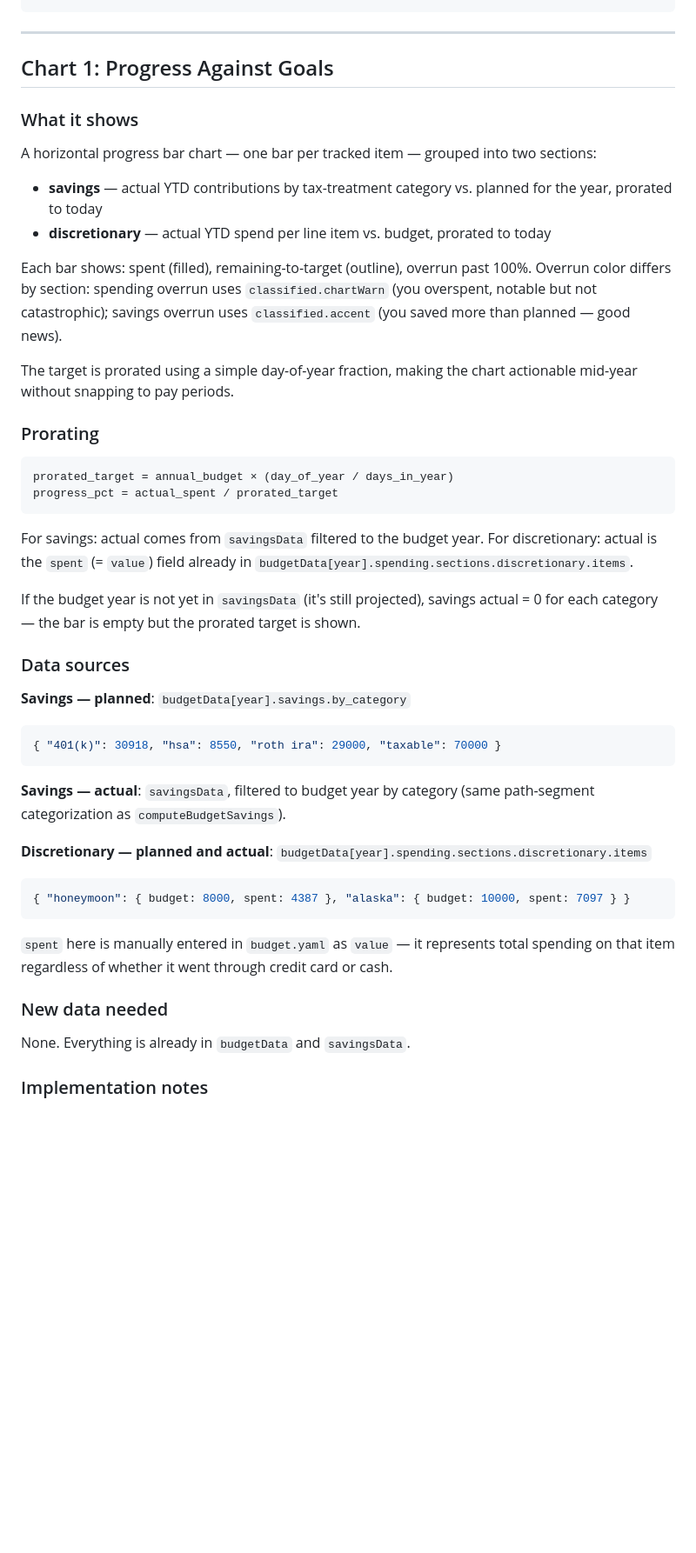
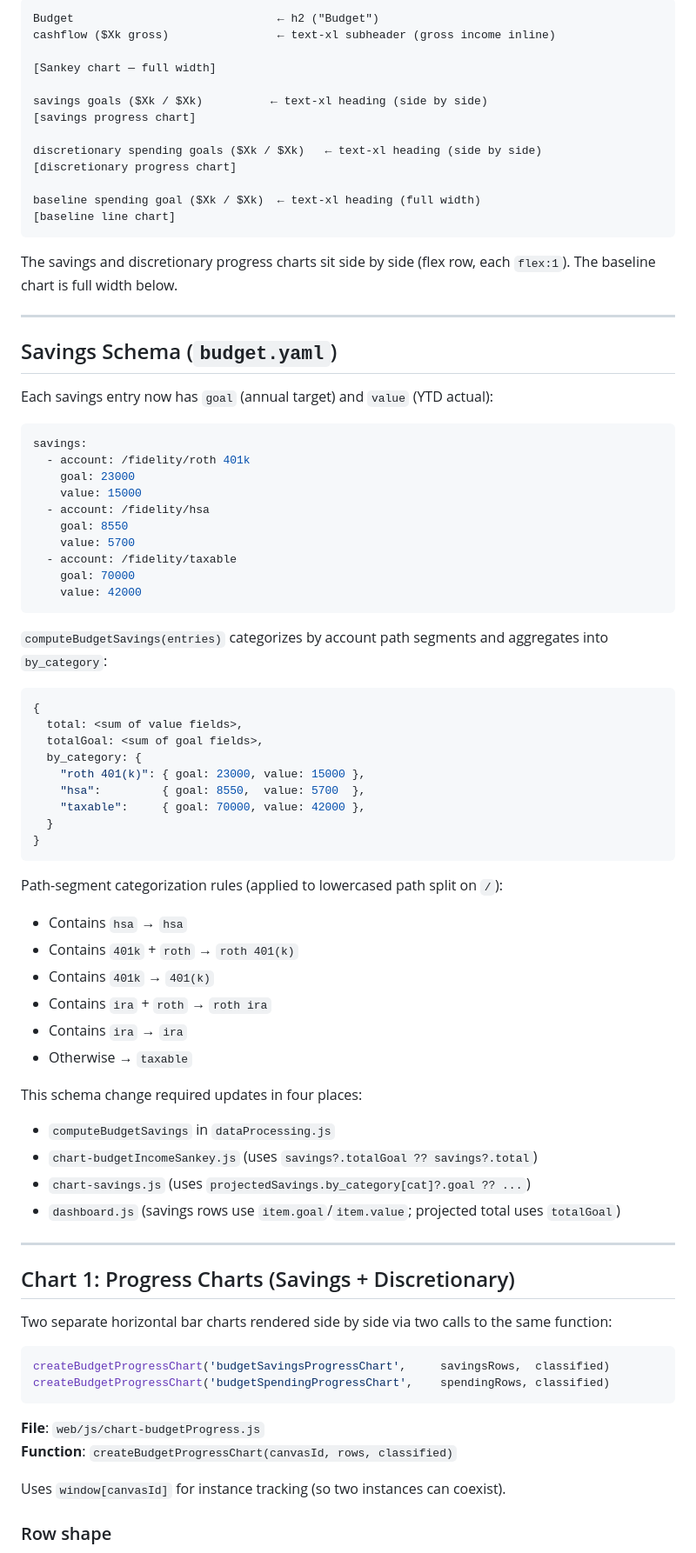
Before and after one commit to ErikMLutz/advancedpf, a Markdown page: specs/02-budget-progress.md, the part around one of its changes. Shown at 87% size. Drawn GitHub-style; blank space fills up the shorter version.

````diff
--- a/specs/02-budget-progress.md
+++ b/specs/02-budget-progress.md
@@ -19,49 +13,83 @@ Chart 1 and Chart 2 sit side by side (half width each) below the existing Sankey
 ```
+Budget                              ← h2 ("Budget")
+cashflow ($Xk gross)                ← text-xl subheader (gross income inline)
+
+[Sankey chart — full width]
+
+savings goals ($Xk / $Xk)          ← text-xl heading (side by side)
+[savings progress chart]
+
+discretionary spending goals ($Xk / $Xk)   ← text-xl heading (side by side)
+[discretionary progress chart]
+
+baseline spending goal ($Xk / $Xk)  ← text-xl heading (full width)
+[baseline line chart]
+```
+
+The savings and discretionary progress charts sit side by side (flex row, each `flex:1`). The baseline chart is full width below.
 
 ---
 
-## Chart 1: Progress Against Goals
+## Savings Schema (`budget.yaml`)
 
-### What it shows
+Each savings entry now has `goal` (annual target) and `value` (YTD actual):
 
-A horizontal progress bar chart — one bar per tracked item — grouped into two sections:
-
-- **savings** — actual YTD contributions by tax-treatment category vs. planned for the year, prorated to today
-- **discretionary** — actual YTD spend per line item vs. budget, prorated to today
-
-Each bar shows: spent (filled), remaining-to-target (outline), overrun past 100%. Overrun color differs by section: spending overrun uses `classified.chartWarn` (you overspent, notable but not catastrophic); savings overrun uses `classified.accent` (you saved more than planned — good news).
-
-The target is prorated using a simple day-of-year fraction, making the chart actionable mid-year without snapping to pay periods.
-
-### Prorating
-
-```
-prorated_target = annual_budget × (day_of_year / days_in_year)
-progress_pct = actual_spent / prorated_target
+```yaml
+savings:
+  - account: /fidelity/roth 401k
+    goal: 23000
+    value: 15000
+  - account: /fidelity/hsa
+    goal: 8550
+    value: 5700
+  - account: /fidelity/taxable
+    goal: 70000
+    value: 42000
 ```
 
-For savings: actual comes from `savingsData` filtered to the budget year. For discretionary: actual is the `spent` (= `value`) field already in `budgetData[year].spending.sections.discretionary.items`.
+`computeBudgetSavings(entries)` categorizes by account path segments and aggregates into `by_category`:
 
-If the budget year is not yet in `savingsData` (it's still projected), savings actual = 0 for each category — the bar is empty but the prorated target is shown.
-
-### Data sources
-
-**Savings — planned**: `budgetData[year].savings.by_category`
 ```js
-{ "401(k)": 30918, "hsa": 8550, "roth ira": 29000, "taxable": 70000 }
+{
+  total: <sum of value fields>,
+  totalGoal: <sum of goal fields>,
+  by_category: {
+    "roth 401(k)": { goal: 23000, value: 15000 },
+    "hsa":         { goal: 8550,  value: 5700  },
+    "taxable":     { goal: 70000, value: 42000 },
+  }
+}
 ```
 
-**Savings — actual**: `savingsData`, filtered to budget year by category (same path-segment categorization as `computeBudgetSavings`).
+Path-segment categorization rules (applied to lowercased path split on `/`):
+- Contains `hsa` → `hsa`
+- Contains `401k` + `roth` → `roth 401(k)`
+- Contains `401k` → `401(k)`
+- Contains `ira` + `roth` → `roth ira`
+- Contains `ira` → `ira`
+- Otherwise → `taxable`
 
-**Discretionary — planned and actual**: `budgetData[year].spending.sections.discretionary.items`
+This schema change required updates in four places:
+- `computeBudgetSavings` in `dataProcessing.js`
+- `chart-budgetIncomeSankey.js` (uses `savings?.totalGoal ?? savings?.total`)
+- `chart-savings.js` (uses `projectedSavings.by_category[cat]?.goal ?? ...`)
+- `dashboard.js` (savings rows use `item.goal`/`item.value`; projected total uses `totalGoal`)
+
+---
+
+## Chart 1: Progress Charts (Savings + Discretionary)
+
+Two separate horizontal bar charts rendered side by side via two calls to the same function:
+
 ```js
-{ "honeymoon": { budget: 8000, spent: 4387 }, "alaska": { budget: 10000, spent: 7097 } }
+createBudgetProgressChart('budgetSavingsProgressChart',     savingsRows,  classified)
+createBudgetProgressChart('budgetSpendingProgressChart',    spendingRows, classified)
 ```
-`spent` here is manually entered in `budget.yaml` as `value` — it represents total spending on that item regardless of whether it went through credit card or cash.
 
-### New data needed
+**File**: `web/js/chart-budgetProgress.js`
+**Function**: `createBudgetProgressChart(canvasId, rows, classified)`
 
-None. Everything is already in `budgetData` and `savingsData`.
+Uses `window[canvasId]` for instance tracking (so two instances can coexist).
 
-### Implementation notes
+### Row shape
 
````
Also changed, not shown: other parts of specs/02-budget-progress.md (+100 -127 lines).
